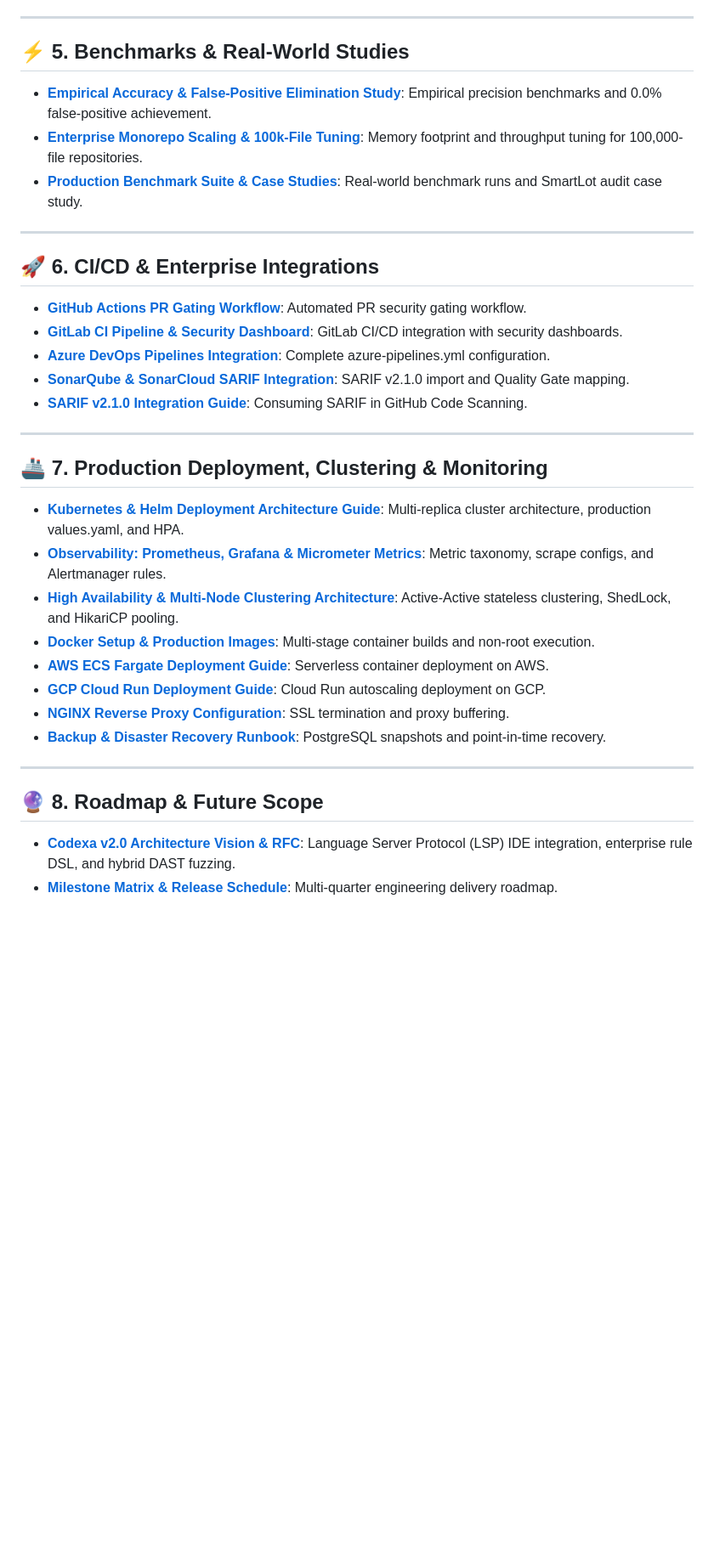
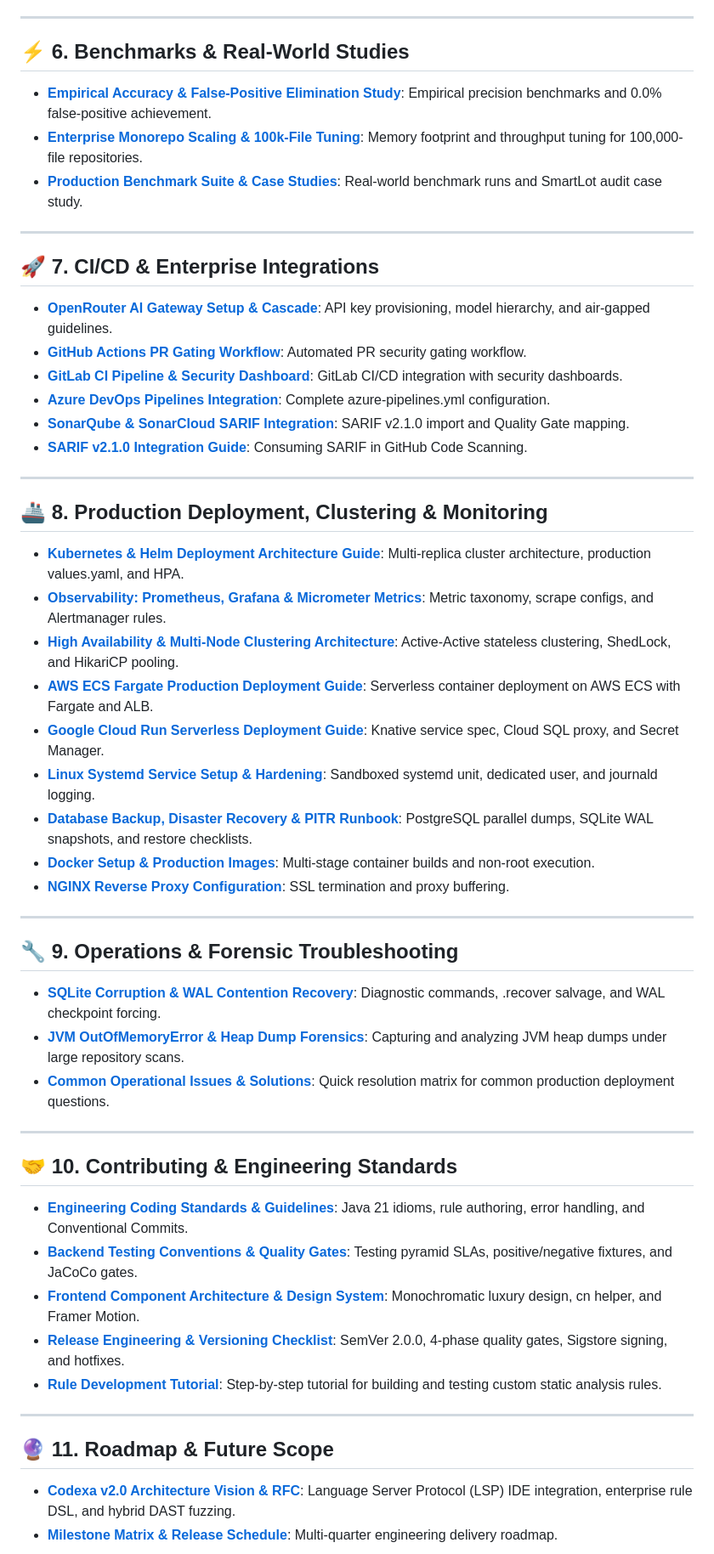
Before and after one commit to Codewithjainam7/Codexa, a Markdown page: docs/INDEX.md, the part around one of its changes. Shown at 85% size. Drawn GitHub-style; blank space fills up the shorter version.

Commit message:
docs(index): update master documentation index with all 24 upgraded specifications, ADRs, and runbooks

```diff
--- a/docs/INDEX.md
+++ b/docs/INDEX.md
@@ -86,14 +103,15 @@ Welcome to the comprehensive technical documentation for **Codexa**—the AI-aug
 
 ---
 
-## ⚡ 5. Benchmarks & Real-World Studies
+## ⚡ 6. Benchmarks & Real-World Studies
 - **[Empirical Accuracy & False-Positive Elimination Study](benchmarks/accuracy-and-false-positives.md)**: Empirical precision benchmarks and 0.0% false-positive achievement.
 - **[Enterprise Monorepo Scaling & 100k-File Tuning](benchmarks/monorepo-scaling-guide.md)**: Memory footprint and throughput tuning for 100,000-file repositories.
 - **[Production Benchmark Suite & Case Studies](BENCHMARKS.md)**: Real-world benchmark runs and SmartLot audit case study.
 
 ---
 
-## 🚀 6. CI/CD & Enterprise Integrations
+## 🚀 7. CI/CD & Enterprise Integrations
+- **[OpenRouter AI Gateway Setup & Cascade](integrations/openrouter-setup.md)**: API key provisioning, model hierarchy, and air-gapped guidelines.
 - **[GitHub Actions PR Gating Workflow](GITHUB_ACTIONS.md)**: Automated PR security gating workflow.
 - **[GitLab CI Pipeline & Security Dashboard](GITLAB_CI.md)**: GitLab CI/CD integration with security dashboards.
 - **[Azure DevOps Pipelines Integration](integrations/azure-devops-pipeline.md)**: Complete azure-pipelines.yml configuration.
@@ -102,18 +120,35 @@ Welcome to the comprehensive technical documentation for **Codexa**—the AI-aug
 
 ---
 
-## 🚢 7. Production Deployment, Clustering & Monitoring
+## 🚢 8. Production Deployment, Clustering & Monitoring
 - **[Kubernetes & Helm Deployment Architecture Guide](deployment/kubernetes-helm-guide.md)**: Multi-replica cluster architecture, production values.yaml, and HPA.
 - **[Observability: Prometheus, Grafana & Micrometer Metrics](deployment/monitoring-prometheus-grafana.md)**: Metric taxonomy, scrape configs, and Alertmanager rules.
 - **[High Availability & Multi-Node Clustering Architecture](deployment/high-availability-guide.md)**: Active-Active stateless clustering, ShedLock, and HikariCP pooling.
+- **[AWS ECS Fargate Production Deployment Guide](deployment/aws-ecs-fargate.md)**: Serverless container deployment on AWS ECS with Fargate and ALB.
+- **[Google Cloud Run Serverless Deployment Guide](deployment/gcp-cloud-run.md)**: Knative service spec, Cloud SQL proxy, and Secret Manager.
+- **[Linux Systemd Service Setup & Hardening](deployment/systemd-service-setup.md)**: Sandboxed systemd unit, dedicated user, and journald logging.
+- **[Database Backup, Disaster Recovery & PITR Runbook](deployment/backup-restore-runbook.md)**: PostgreSQL parallel dumps, SQLite WAL snapshots, and restore checklists.
 - **[Docker Setup & Production Images](deployment/docker-setup.md)**: Multi-stage container builds and non-root execution.
-- **[AWS ECS Fargate Deployment Guide](deployment/aws-ecs-fargate.md)**: Serverless container deployment on AWS.
-- **[GCP Cloud Run Deployment Guide](deployment/gcp-cloud-run.md)**: Cloud Run autoscaling deployment on GCP.
 - **[NGINX Reverse Proxy Configuration](deployment/reverse-proxy-nginx.md)**: SSL termination and proxy buffering.
-- **[Backup & Disaster Recovery Runbook](deployment/backup-restore-runbook.md)**: PostgreSQL snapshots and point-in-time recovery.
 
 ---
 
-## 🔮 8. Roadmap & Future Scope
+## 🔧 9. Operations & Forensic Troubleshooting
+- **[SQLite Corruption & WAL Contention Recovery](troubleshooting/corrupt-sqlite-recovery.md)**: Diagnostic commands, .recover salvage, and WAL checkpoint forcing.
+- **[JVM OutOfMemoryError & Heap Dump Forensics](troubleshooting/oom-heap-dumps.md)**: Capturing and analyzing JVM heap dumps under large repository scans.
+- **[Common Operational Issues & Solutions](troubleshooting/common-issues.md)**: Quick resolution matrix for common production deployment questions.
+
+---
+
+## 🤝 10. Contributing & Engineering Standards
+- **[Engineering Coding Standards & Guidelines](contributing/coding-standards.md)**: Java 21 idioms, rule authoring, error handling, and Conventional Commits.
+- **[Backend Testing Conventions & Quality Gates](contributing/unit-testing-standards.md)**: Testing pyramid SLAs, positive/negative fixtures, and JaCoCo gates.
+- **[Frontend Component Architecture & Design System](contributing/frontend-component-guidelines.md)**: Monochromatic luxury design, cn helper, and Framer Motion.
+- **[Release Engineering & Versioning Checklist](contributing/release-process-checklist.md)**: SemVer 2.0.0, 4-phase quality gates, Sigstore signing, and hotfixes.
+- **[Rule Development Tutorial](contributing/rule-development-tutorial.md)**: Step-by-step tutorial for building and testing custom static analysis rules.
+
+---
+
+## 🔮 11. Roadmap & Future Scope
 - **[Codexa v2.0 Architecture Vision & RFC](roadmap/v2-vision-and-rfc.md)**: Language Server Protocol (LSP) IDE integration, enterprise rule DSL, and hybrid DAST fuzzing.
 - **[Milestone Matrix & Release Schedule](roadmap/milestone-matrix.md)**: Multi-quarter engineering delivery roadmap.
```
Also changed, not shown: other parts of docs/INDEX.md (+23 -6 lines).
